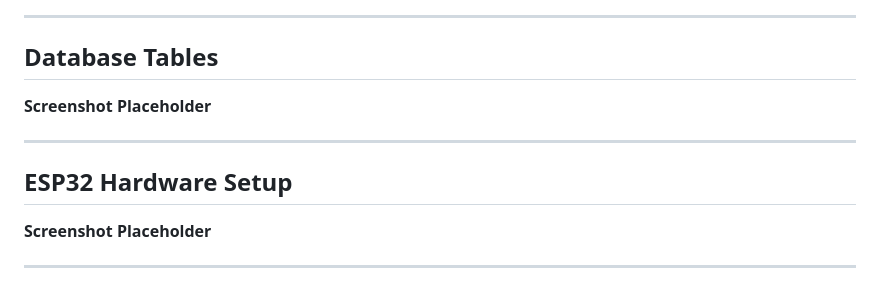
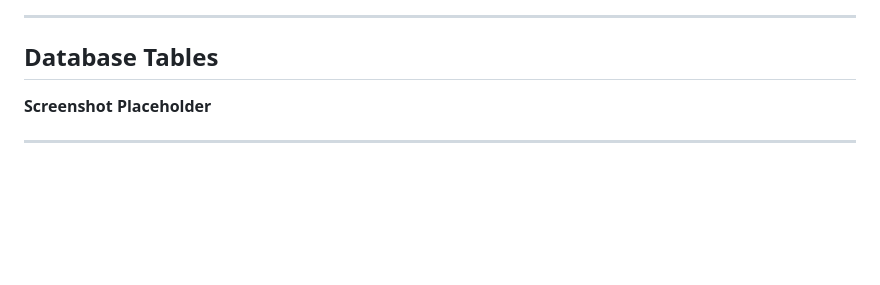
Before and after one commit to Rhema-M/smart-monitoring-security-system, a Markdown page: README.md, the part around one of its changes. GitHub-like rendering; blank space fills up the shorter version.

```diff
--- a/README.md
+++ b/README.md
@@ -286,12 +287,6 @@ database/smam_database.sql
 ---
 
 ## Database Tables
-
-**Screenshot Placeholder**
-
----
-
-## ESP32 Hardware Setup
 
 **Screenshot Placeholder**
 
```
Also changed, not shown: other parts of README.md (+6 -5 lines).
